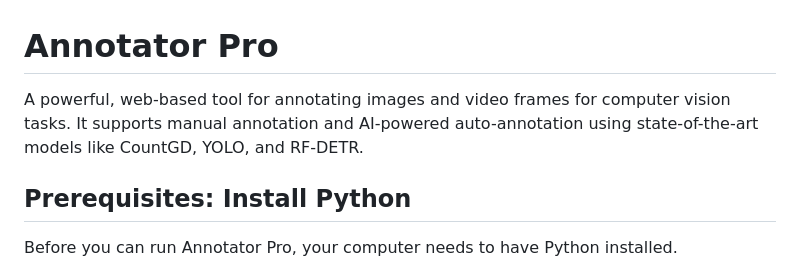
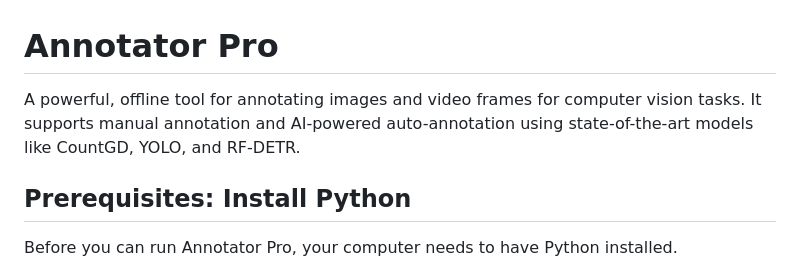
Before and after one commit to ChaimElchik/Annotator-Pro, a Markdown page: README.md, the part around the change. Rendered like a GitHub page.

```diff
--- a/README.md
+++ b/README.md
@@ -1,6 +1,6 @@
 # Annotator Pro
 
-A powerful, web-based tool for annotating images and video frames for computer vision tasks. It supports manual annotation and AI-powered auto-annotation using state-of-the-art models like CountGD, YOLO, and RF-DETR.
+A powerful, offline tool for annotating images and video frames for computer vision tasks. It supports manual annotation and AI-powered auto-annotation using state-of-the-art models like CountGD, YOLO, and RF-DETR.
 
 ## Prerequisites: Install Python
 
```
